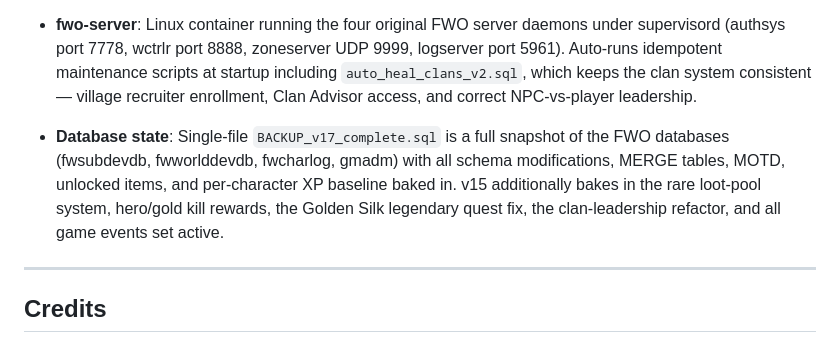
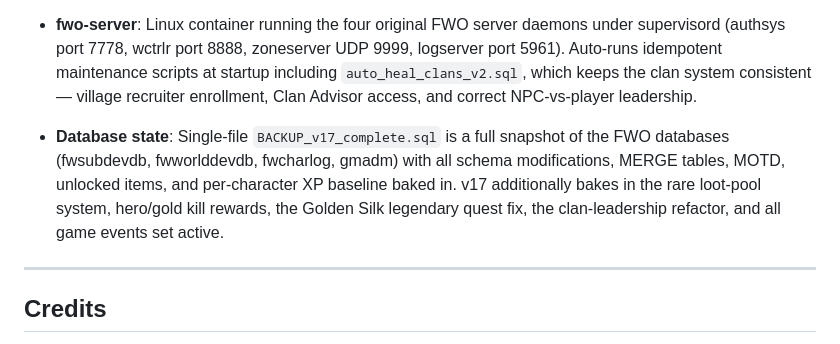
Before and after one commit to LeonceLucLyon/Fung-Wan-Online-Preservation-Project, a Markdown page: README.md, the part around the change. Drawn GitHub-style.

```diff
--- a/README.md
+++ b/README.md
@@ -133,7 +133,7 @@ Ensure WSL2 is enabled, Hyper-V is enabled, and your Windows version is 10 build
 
 - **fwo-server**: Linux container running the four original FWO server daemons under supervisord (authsys port 7778, wctrlr port 8888, zoneserver UDP 9999, logserver port 5961). Auto-runs idempotent maintenance scripts at startup including `auto_heal_clans_v2.sql`, which keeps the clan system consistent — village recruiter enrollment, Clan Advisor access, and correct NPC-vs-player leadership.
 
-- **Database state**: Single-file `BACKUP_v17_complete.sql` is a full snapshot of the FWO databases (fwsubdevdb, fwworlddevdb, fwcharlog, gmadm) with all schema modifications, MERGE tables, MOTD, unlocked items, and per-character XP baseline baked in. v15 additionally bakes in the rare loot-pool system, hero/gold kill rewards, the Golden Silk legendary quest fix, the clan-leadership refactor, and all game events set active.
+- **Database state**: Single-file `BACKUP_v17_complete.sql` is a full snapshot of the FWO databases (fwsubdevdb, fwworlddevdb, fwcharlog, gmadm) with all schema modifications, MERGE tables, MOTD, unlocked items, and per-character XP baseline baked in. v17 additionally bakes in the rare loot-pool system, hero/gold kill rewards, the Golden Silk legendary quest fix, the clan-leadership refactor, and all game events set active.
 
 ---
 
```
